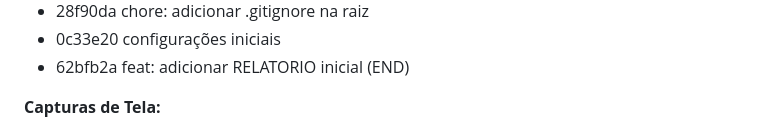
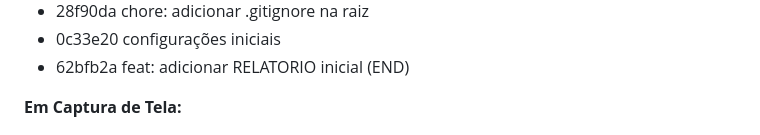
Before and after one commit to vitormarques7/GerenciaConfigAV, a Markdown page: RELATORIO.md, the part around the change. GitHub-like rendering.

```diff
--- a/RELATORIO.md
+++ b/RELATORIO.md
@@ -187,7 +187,7 @@ git log --oneline --graph --all
 * 62bfb2a feat: adicionar RELATORIO inicial
   (END)
 
-**Capturas de Tela:**
+**Em Captura de Tela:**
 
 ![Histórico parte 1](images/oneline%20graph%20all%201.png)
 ![Histórico parte 2](images/oneline%20graph%20all2.png)
```
